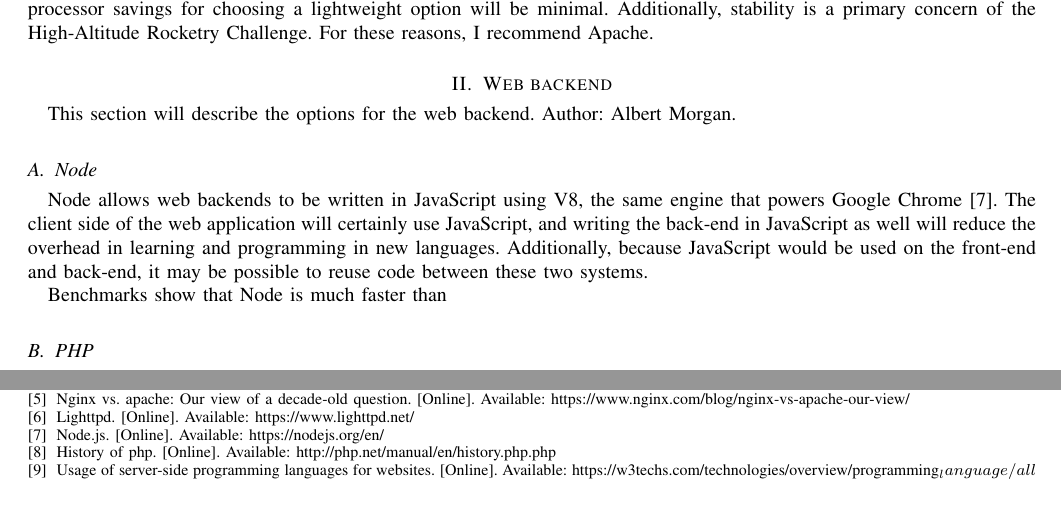
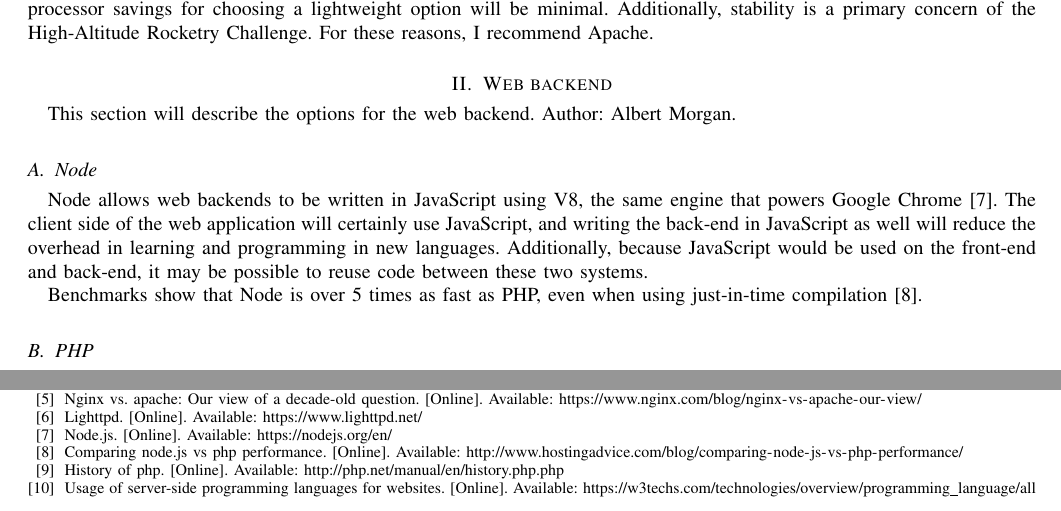
Before and after one commit to 100k-rocketry/groundstation, a LaTeX paper (doc/technology-review/technology-review.tex): two parts of pages 4 and 6 of 6, joined at a grey line, cut so that both start at the same text. Compiled offline with pdfLaTeX; a missing font is replaced by an installed copy or a similar font; a LaTeX package or settings file that is missing is left out.

Commit message:
Tech: fix broken underscore in bib file

```diff
--- a/doc/technology-review/technology-review.tex
+++ b/doc/technology-review/technology-review.tex
@@ -14,6 +14,7 @@
 \usepackage{acronym}
 \usepackage{color}
 \usepackage{makeidx}
+\usepackage{url}
 
 \makeindex
 
@@ -166,11 +167,13 @@
 
 	\subsection{Node}
 	\index{Node}
+	\index{V8}
+	\index{JavaScript}
 	Node allows web backends to be written in JavaScript using V8, the same engine that powers Google Chrome~\cite{node}.
 	The client side of the web application will certainly use JavaScript, and writing the back-end  in JavaScript as well will reduce the overhead in learning and programming in new languages.
 	Additionally, because JavaScript would be used on the front-end and back-end, it may be possible to reuse code between these two systems.
 
-	Benchmarks show that Node is much faster than
+	Benchmarks show that Node is over 5 times as fast as PHP, even when using just-in-time compilation~\cite{comparing-node-vs-php-performance}.
 
 	\subsection{PHP}
 	\index{PHP}
```
